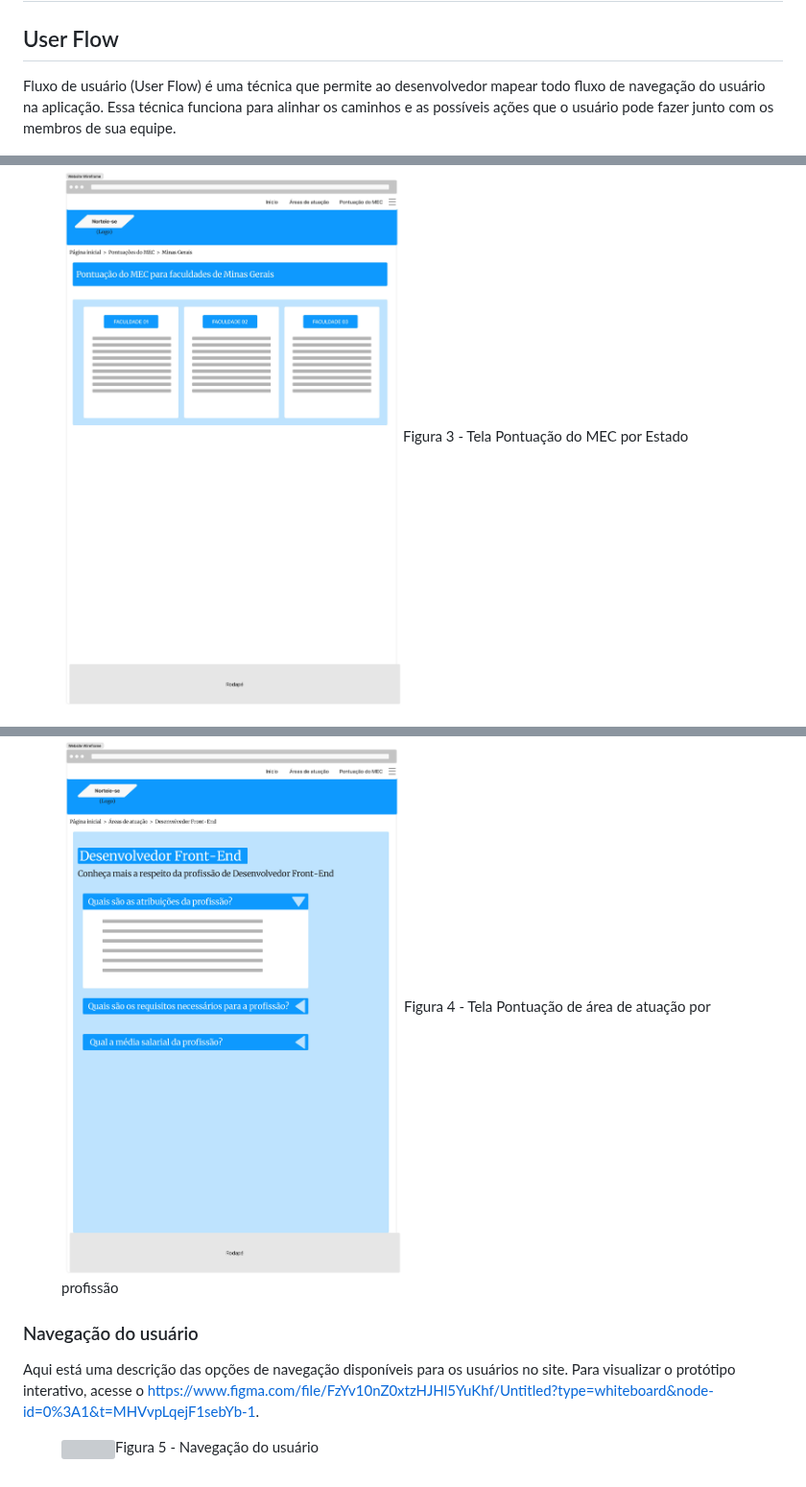
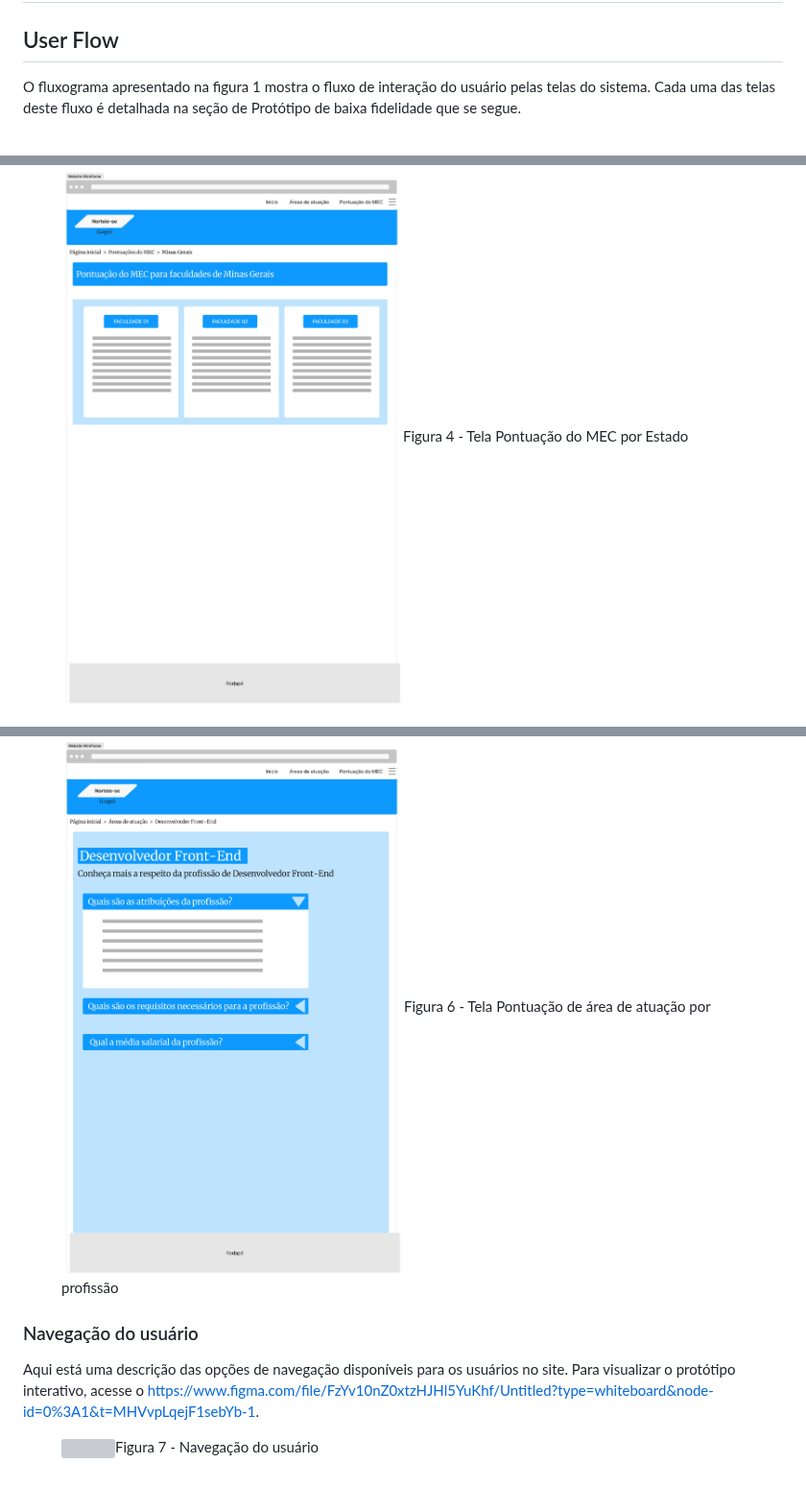
Before and after one commit to ICEI-PUC-Minas-PMV-ADS/PMV-ADS-2024-1-E1-Proj-Direcionamento-Profissional, a Markdown page: documentos/04-Projeto de Interface.md, 3 parts joined by grey strips. Shown at 96% size. GitHub-like rendering; grey boxes are pictures that could not be loaded.

Commit message:
Update 04-Projeto de Interface.md
Edições de texto

```diff
--- a/documentos/04-Projeto de Interface.md
+++ b/documentos/04-Projeto de Interface.md
@@ -3,7 +3,7 @@
 
 ## User Flow
 
-Fluxo de usuário (User Flow) é uma técnica que permite ao desenvolvedor mapear todo fluxo de navegação do usuário na aplicação. Essa técnica funciona para alinhar os caminhos e as possíveis ações que o usuário pode fazer junto com os membros de sua equipe.
+O fluxograma apresentado na figura 1 mostra o fluxo de interação do usuário pelas telas do sistema. Cada uma das telas deste fluxo é detalhada na seção de Protótipo de baixa fidelidade que se segue.
 
 <figure>
 <img src="https://github.com/ICEI-PUC-Minas-PMV-ADS/PMV-ADS-2024-1-E1-Proj-Direcionamento-Profissional/blob/56332624f3105f0cf774e5ab7c553b2605e06aaa/documentos/img/Userflow%20norteie-se.png"
@@ -56,7 +56,7 @@ Após escolher o estado de interesse, os usuários poderão visualizar as três
 
 <figure>
   <img src="https://github.com/ICEI-PUC-Minas-PMV-ADS/PMV-ADS-2024-1-E1-Proj-Direcionamento-Profissional/blob/ae8f22efa1ce399757ce612e15b83e44e983641f/documentos/img/TelapontuacaodoMECporEstado.jpg"
-    <figcaption>Figura 3 - Tela Pontuação do MEC por Estado</figcaption>
+    <figcaption>Figura 4 - Tela Pontuação do MEC por Estado</figcaption>
 </figure>
 
 
@@ -78,7 +78,7 @@ Depois de selecionar a profissão de interesse, os usuários terão acesso a inf
 
 <figure>
   <img src="https://github.com/ICEI-PUC-Minas-PMV-ADS/PMV-ADS-2024-1-E1-Proj-Direcionamento-Profissional/blob/ae8f22efa1ce399757ce612e15b83e44e983641f/documentos/img/Teladeareadeatuacaoporprofissao.jpg"
-    <figcaption>Figura 4 - Tela Pontuação de área de atuação por profissão</figcaption>
+    <figcaption>Figura 6 - Tela Pontuação de área de atuação por profissão</figcaption>
 </figure>
 
 
@@ -89,5 +89,5 @@ Aqui está uma descrição das opções de navegação disponíveis para os usu
 
 <figure>
   <img src="https://github.com/ICEI-PUC-Minas-PMV-ADS/PMV-ADS-2024-1-E1-Proj-Direcionamento-Profissional/blob/66f96608ad7fb5668889b5dff9632a7a1aa37686/documentos/img/Navegacaositecorrigida.jpg"
-    <figcaption>Figura 5 - Navegação do usuário</figcaption>
+    <figcaption>Figura 7 - Navegação do usuário</figcaption>
 </figure>
```
Also changed, not shown: other parts of documentos/04-Projeto de Interface.md (+1 -1 lines).
